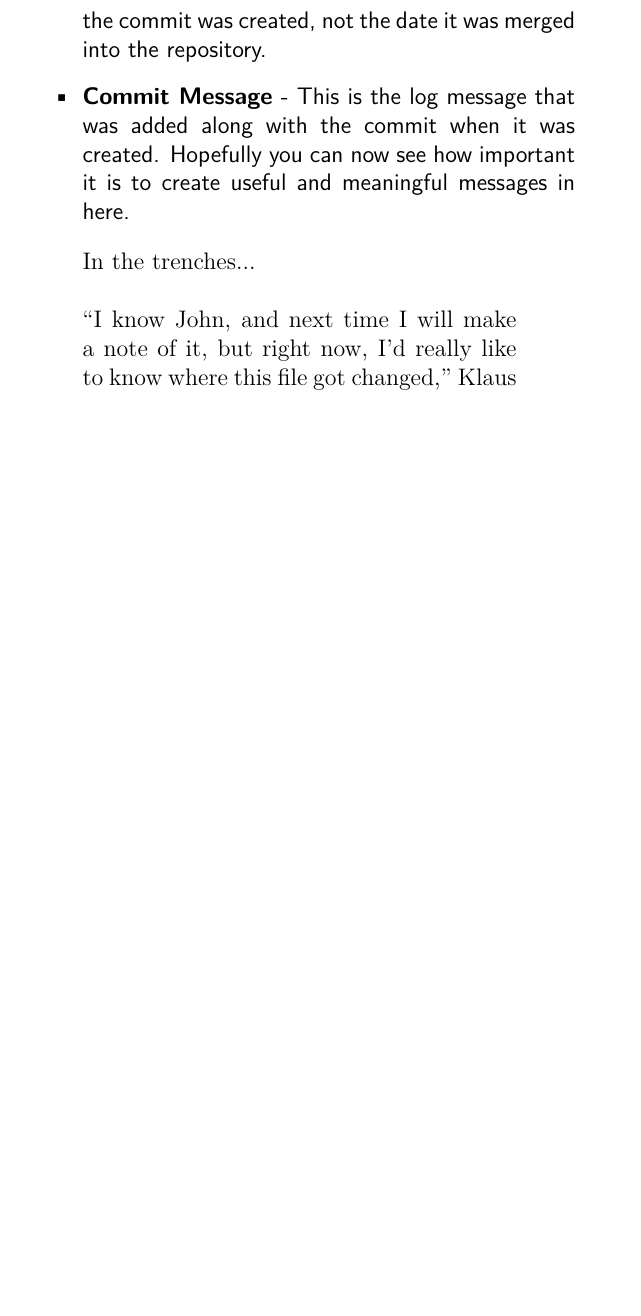
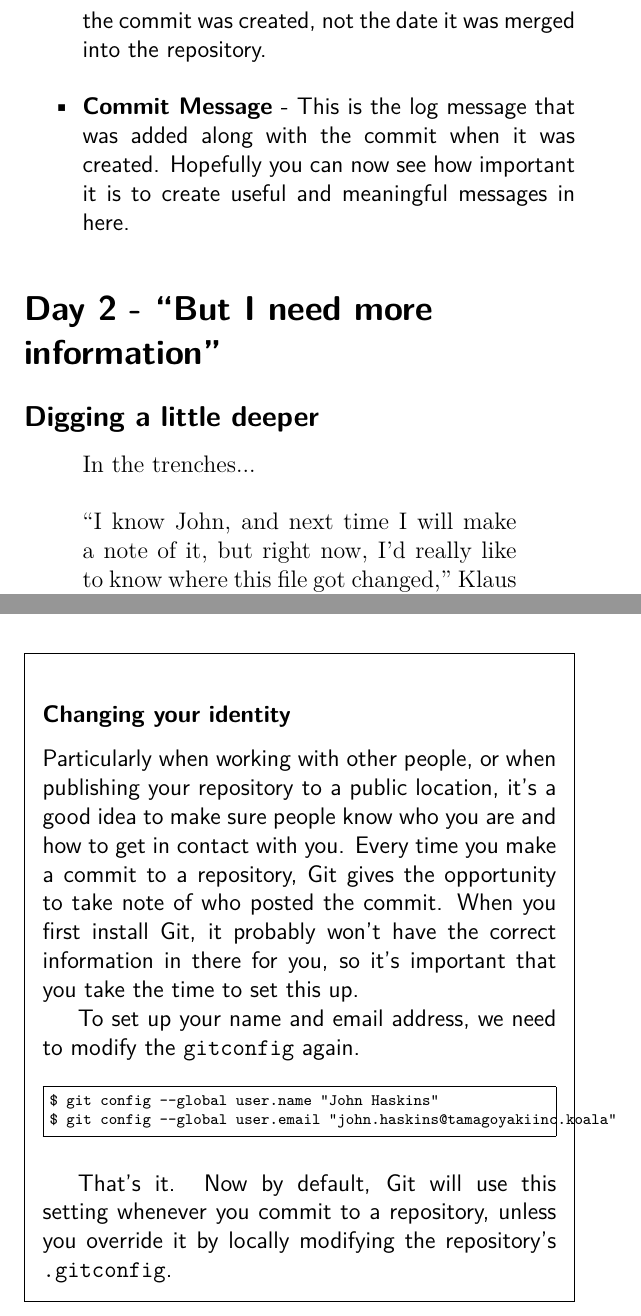
Before and after one commit to cbx33/gitt, a LaTeX book (gitt.tex, which reads chap3.tex): part of page 55 of 59 before the commit and two parts of pages 55 and 57 of 59 after it, the two joined at a grey line, cut so that both start at the same text, the shorter picture padded with empty space. Compiled offline with pdfLaTeX.

Commit message:
Started Day 2 Added framed section on email and name

```diff
--- a/chap3.tex
+++ b/chap3.tex
@@ -94,6 +94,8 @@ The \texttt{git log} command shows us a chronological list of all of the commits
            %showing full diffs of changes introduced by the merges. This makes sense only when following a strict policy of merging all topic branches
            %when staying on a single integration branch.
 
+\section{Day 2 - ``But I need more information''}
+\subsection{Digging a little deeper}
 
 \begin{trenches}
 ``I know John, and next time I will make a note of it, but right now, I'd really like to know where this file got changed,'' Klaus pointed at the piece of paper containing a print out, ``specifically when this function was introduced.''
@@ -121,6 +123,20 @@ john@akira:~/coderepo$
 
 As you can see
 
+\begin{framed}
+\subsubsection{Changing your identity}
+Particularly when working with other people, or when publishing your repository to a public location, it's a good idea to make sure people know who you are and how to get in contact with you.  Every time you make a commit to a repository, Git gives the opportunity to take note of who posted the commit.  When you first install Git, it probably won't have the correct information in there for you, so it's important that you take the time to set this up.
+
+To set up your name and email address, we need to modify the \texttt{gitconfig} again.
+
+\begin{Verbatim}[frame=single,fontsize=\relsize{-3}]
+$ git config --global user.name "John Haskins"
+$ git config --global user.email "john.haskins@tamagoyakiinc.koala"
+\end{Verbatim}
+
+That's it.  Now by default, Git will use this setting whenever you commit to a repository, unless you override it by locally modifying the repository's \texttt{.gitconfig}.
+\end{framed}
+
 \section{Summary - John's Notes}
 \subsection{Commands}
 \texttt{git log} - Return a navigatable list of commits to a repository
```
